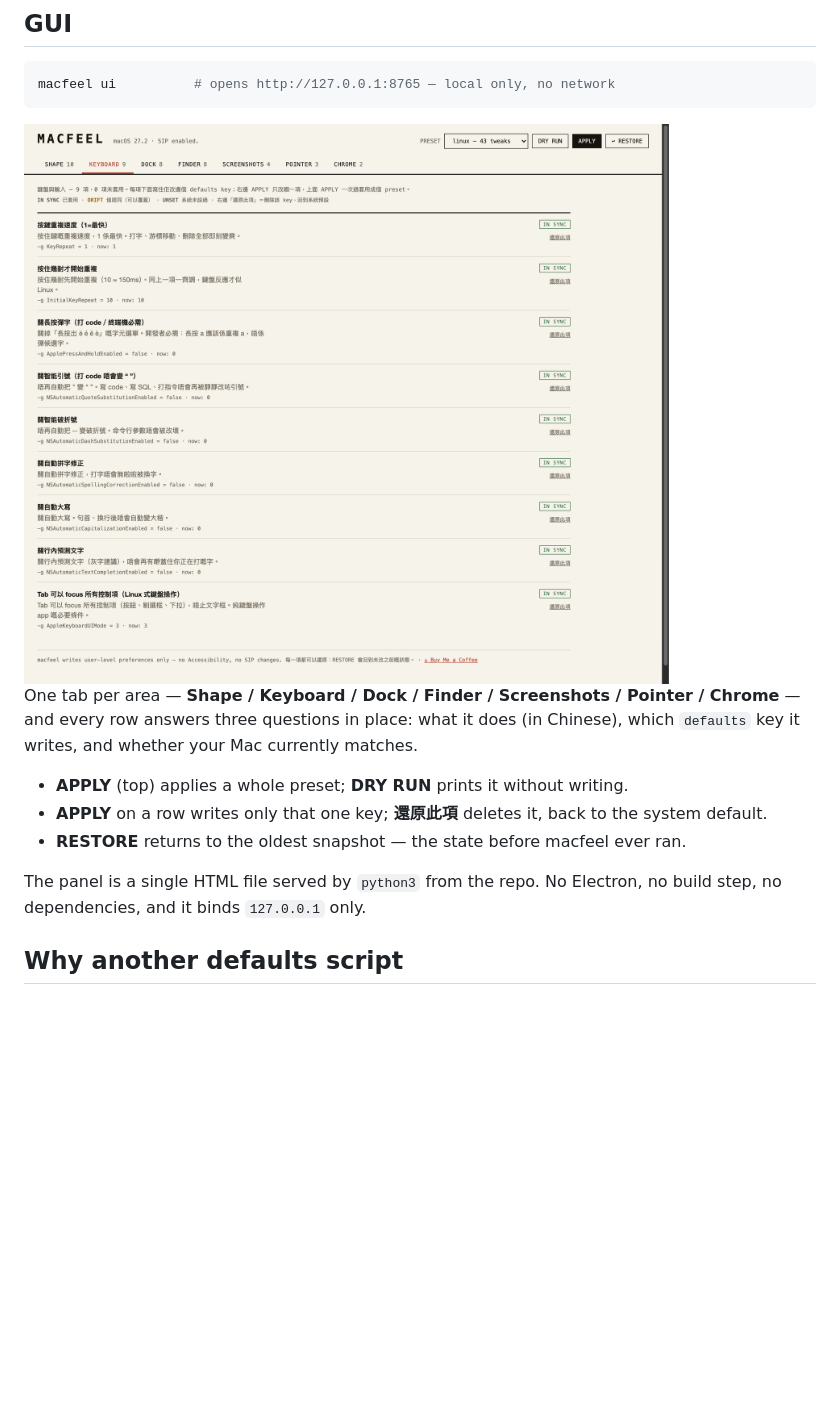
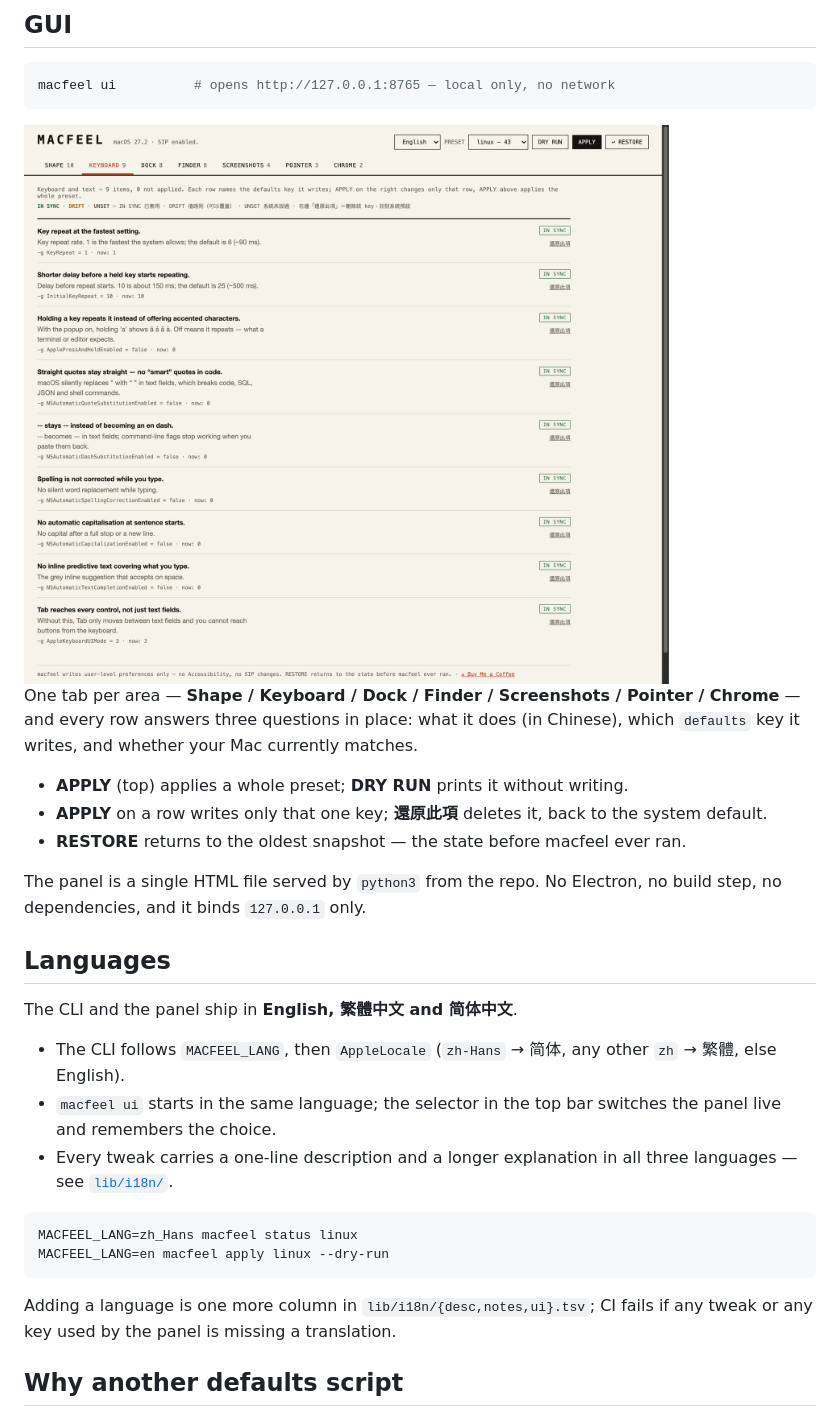
Before and after one commit to Kinfxhk/macfeel, a Markdown page: README.md, the part around the change. GitHub-like rendering; pictures changed too: docs/ui.png; blank space fills up the shorter version.

````diff
--- a/README.md
+++ b/README.md
@@ -31,6 +31,21 @@ One tab per area — **Shape / Keyboard / Dock / Finder / Screenshots / Pointer
 - **RESTORE** returns to the oldest snapshot — the state before macfeel ever ran.
 
 The panel is a single HTML file served by `python3` from the repo. No Electron, no build step, no dependencies, and it binds `127.0.0.1` only.
+
+## Languages
+
+The CLI and the panel ship in **English, 繁體中文 and 简体中文**.
+
+- The CLI follows `MACFEEL_LANG`, then `AppleLocale` (`zh-Hans` → 简体, any other `zh` → 繁體, else English).
+- `macfeel ui` starts in the same language; the selector in the top bar switches the panel live and remembers the choice.
+- Every tweak carries a one-line description and a longer explanation in all three languages — see [`lib/i18n/`](lib/i18n).
+
+```bash
+MACFEEL_LANG=zh_Hans macfeel status linux
+MACFEEL_LANG=en macfeel apply linux --dry-run
+```
+
+Adding a language is one more column in `lib/i18n/{desc,notes,ui}.tsv`; CI fails if any tweak or any key used by the panel is missing a translation.
 
 ## Why another defaults script
 
````
Also changed, not shown: 8 other files.
